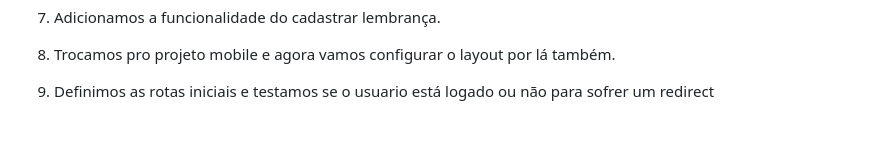
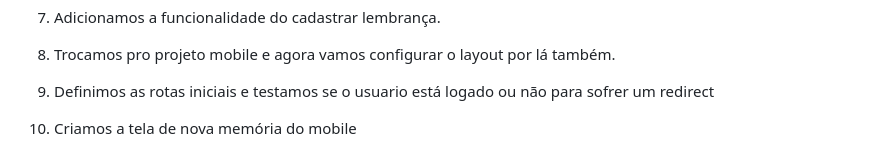
Before and after one commit to marinapsvreis/rocketseat-nlw-spacetime, a Markdown page: README.md, the part around the change. Drawn GitHub-style; blank space fills up the shorter version.

Commit message:
:memo: Atualizando documentação

```diff
--- a/README.md
+++ b/README.md
@@ -455,3 +455,5 @@
 8) Trocamos pro projeto mobile e agora vamos configurar o layout por lá também.
 
 9) Definimos as rotas iniciais e testamos se o usuario está logado ou não para sofrer um redirect
+
+10) Criamos a tela de nova memória do mobile
```
